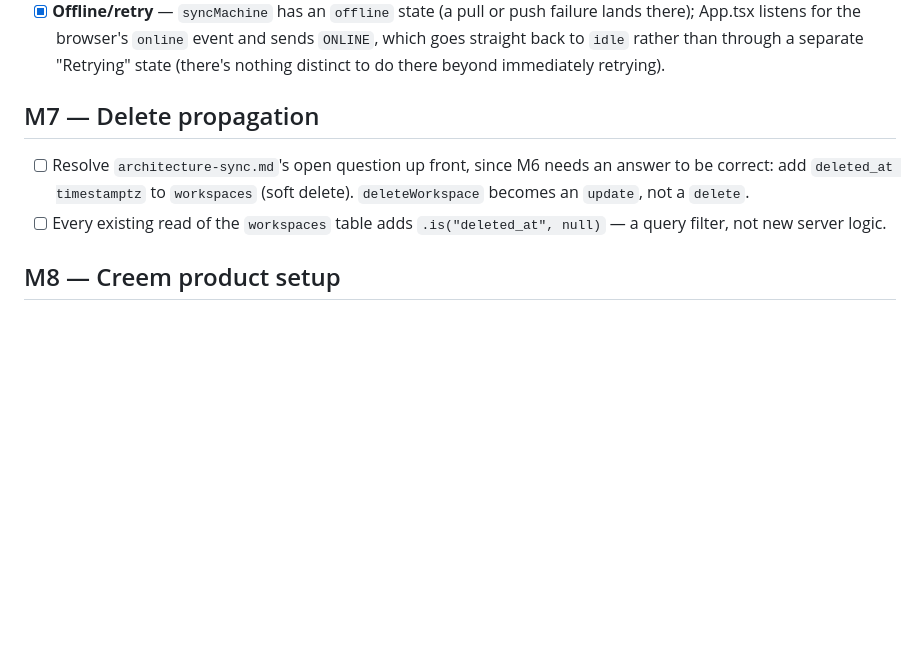
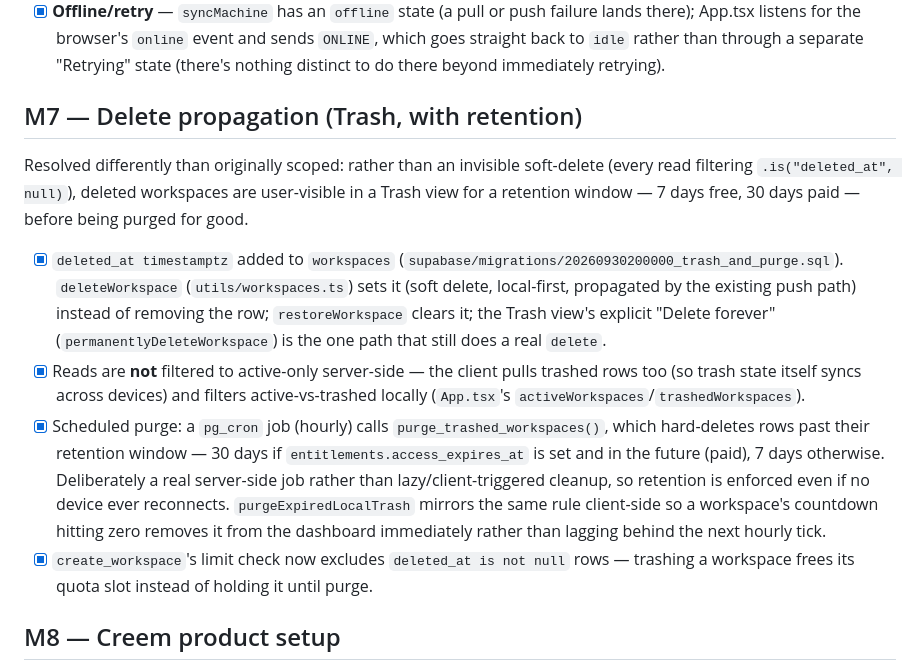
Before and after one commit to enyhma/cntxt, a Markdown page: docs/implementation-plan-sync.md, the part around the change. Rendered like a GitHub page; blank space fills up the shorter version.

Commit message:
docs: mark M7 delete propagation done, as Trash with retention
Resolved differently than originally scoped: a user-visible Trash view
with a 7/30-day retention window, not an invisible soft-delete.

Co-Authored-By: Claude Sonnet 5 <noreply@anthropic.com>
Claude-Session: https://claude.ai/code/session_01Kv2qErG6sgK21VjkTizqrH

```diff
--- a/docs/implementation-plan-sync.md
+++ b/docs/implementation-plan-sync.md
@@ -247,14 +247,36 @@ window-opening itself while offline or at-limit. Built instead:
       `idle` rather than through a separate "Retrying" state (there's
       nothing distinct to do there beyond immediately retrying).
 
-## M7 — Delete propagation
+## M7 — Delete propagation (Trash, with retention)
 
-- [ ] Resolve `architecture-sync.md`'s open question up front, since M6
-      needs an answer to be correct: add `deleted_at timestamptz` to
-      `workspaces` (soft delete). `deleteWorkspace` becomes an `update`,
-      not a `delete`.
-- [ ] Every existing read of the `workspaces` table adds
-      `.is("deleted_at", null)` — a query filter, not new server logic.
+Resolved differently than originally scoped: rather than an invisible
+soft-delete (every read filtering `.is("deleted_at", null)`), deleted
+workspaces are user-visible in a Trash view for a retention window — 7
+days free, 30 days paid — before being purged for good.
+
+- [x] `deleted_at timestamptz` added to `workspaces`
+      (`supabase/migrations/20260930200000_trash_and_purge.sql`).
+      `deleteWorkspace` (`utils/workspaces.ts`) sets it (soft delete,
+      local-first, propagated by the existing push path) instead of
+      removing the row; `restoreWorkspace` clears it; the Trash view's
+      explicit "Delete forever" (`permanentlyDeleteWorkspace`) is the one
+      path that still does a real `delete`.
+- [x] Reads are **not** filtered to active-only server-side — the client
+      pulls trashed rows too (so trash state itself syncs across
+      devices) and filters active-vs-trashed locally
+      (`App.tsx`'s `activeWorkspaces`/`trashedWorkspaces`).
+- [x] Scheduled purge: a `pg_cron` job (hourly) calls
+      `purge_trashed_workspaces()`, which hard-deletes rows past their
+      retention window — 30 days if `entitlements.access_expires_at` is
+      set and in the future (paid), 7 days otherwise. Deliberately a real
+      server-side job rather than lazy/client-triggered cleanup, so
+      retention is enforced even if no device ever reconnects.
+      `purgeExpiredLocalTrash` mirrors the same rule client-side so a
+      workspace's countdown hitting zero removes it from the dashboard
+      immediately rather than lagging behind the next hourly tick.
+- [x] `create_workspace`'s limit check now excludes `deleted_at is not null`
+      rows — trashing a workspace frees its quota slot instead of holding
+      it until purge.
 
 ## M8 — Creem product setup
 
```
